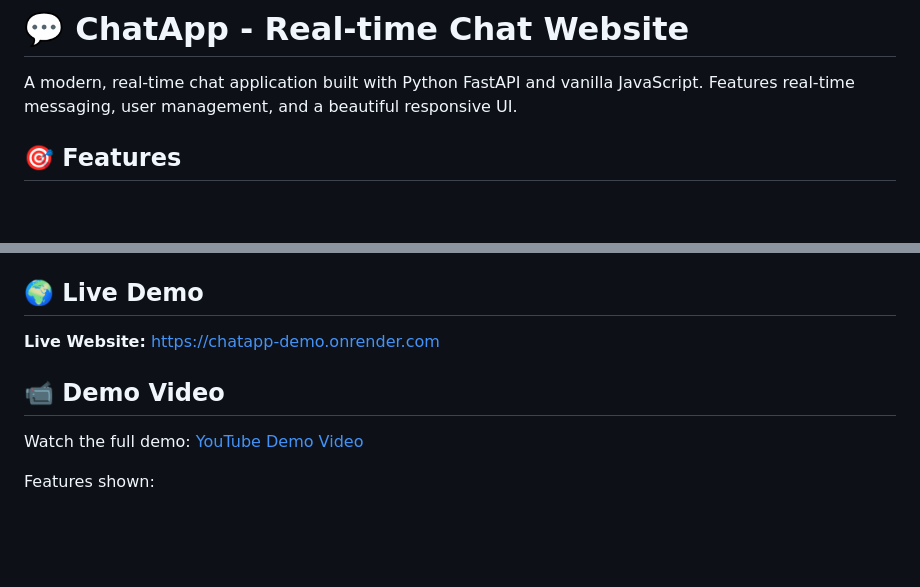
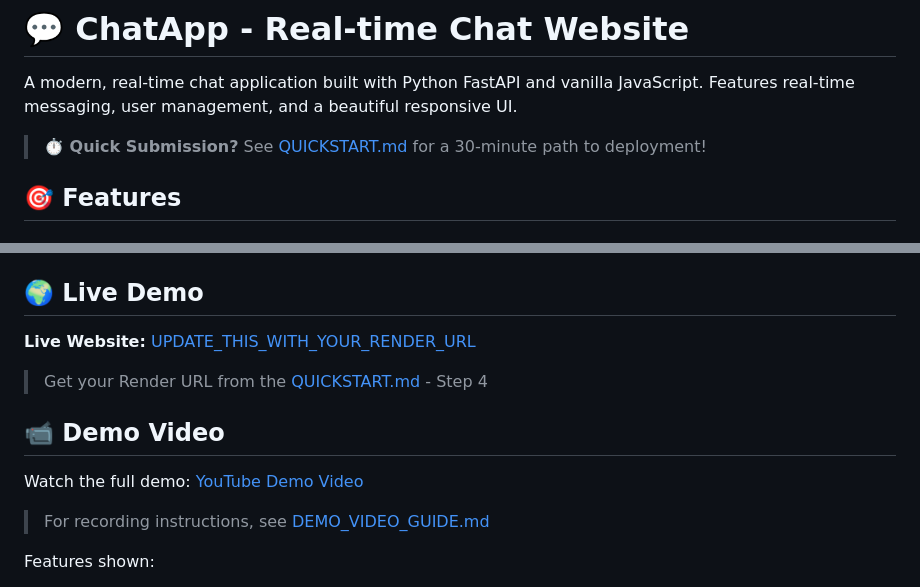
Before and after one commit to jaina121/ChatAppVibeCoding, a Markdown page: README.md, 2 parts joined by grey strips. Rendered like a GitHub page; blank space fills up the shorter version.

Commit message:
Update README with quickstart link and URL placeholders

```diff
--- a/README.md
+++ b/README.md
@@ -1,6 +1,8 @@
 # 💬 ChatApp - Real-time Chat Website
 
 A modern, real-time chat application built with Python FastAPI and vanilla JavaScript. Features real-time messaging, user management, and a beautiful responsive UI.
+
+> **⏱️ Quick Submission?** See [QUICKSTART.md](QUICKSTART.md) for a 30-minute path to deployment!
 
 ## 🎯 Features
 
@@ -125,11 +127,15 @@ chatapp/
 
 ## 🌍 Live Demo
 
-**Live Website:** [https://chatapp-demo.onrender.com](https://chatapp-demo.onrender.com)
+**Live Website:** [UPDATE_THIS_WITH_YOUR_RENDER_URL](https://render.com)
+
+> Get your Render URL from the [QUICKSTART.md](QUICKSTART.md) - Step 4
 
 ## 📹 Demo Video
 
-Watch the full demo: [YouTube Demo Video](https://youtu.be/your-demo-video-link)
+Watch the full demo: [YouTube Demo Video](https://UPDATE_WITH_YOUR_YOUTUBE_LINK)
+
+> For recording instructions, see [DEMO_VIDEO_GUIDE.md](DEMO_VIDEO_GUIDE.md)
 
 Features shown:
 - User registration and login
```
